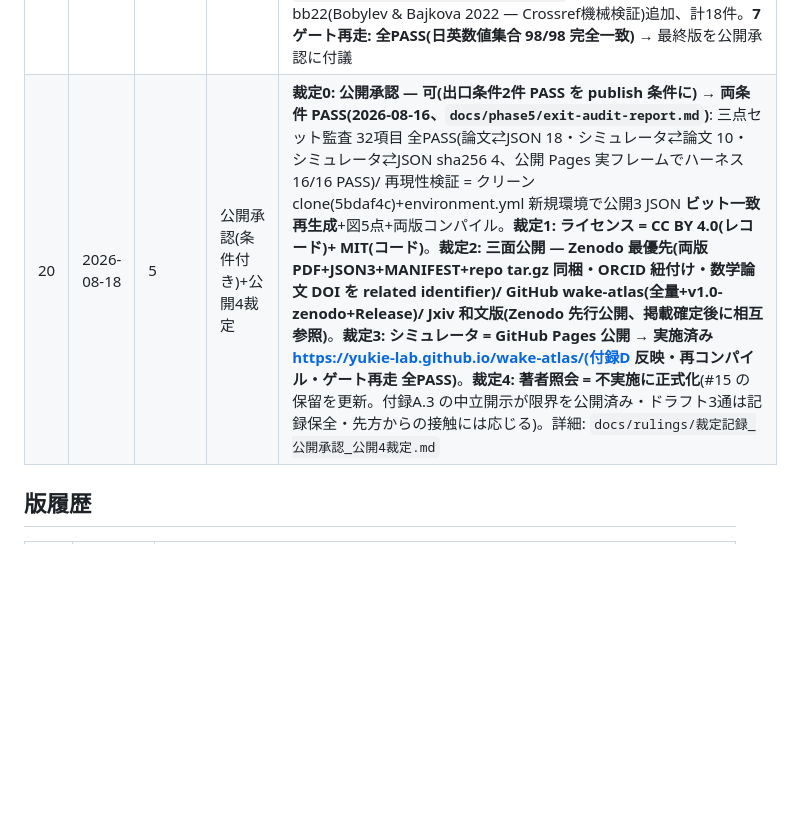
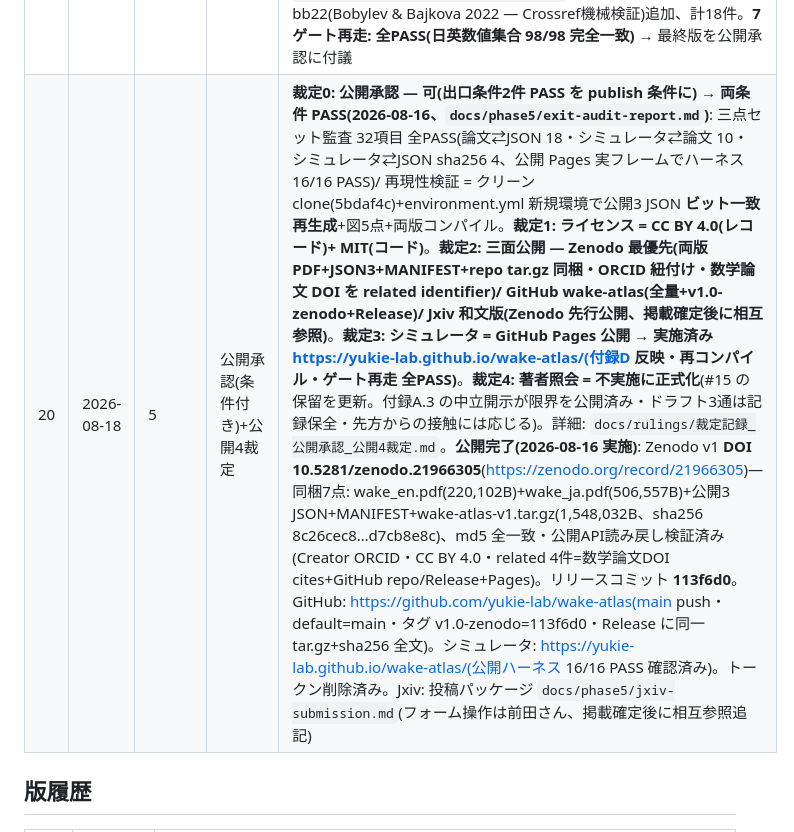
Before and after one commit to yukie-lab/wake-ballistic-contact, a Markdown page: PHASES.md, the part around the change. Rendered like a GitHub page; blank space fills up the shorter version.

```diff
--- a/PHASES.md
+++ b/PHASES.md
@@ -187,7 +187,7 @@ CN19 の統計モデルと Bailer-Jones 系の接近解析手法を、実装可
 | 17 | 2026-08-17 | 5 | 骨格承認 / 言語=日英二版 / タイトル確定 | 骨格 v0.1+品質ゲート承認。**言語 = B案(日英完全二版、Zenodo 両版同梱・Jxiv 和文版 — 三部作の公開形態統一)**。ゲート6に日英相互一貫性検査追加(英語版が正)。**タイトル確定: 「WAKE: a visitation-statistics atlas of the solar neighbourhood — arrival statistics, an exclusion map, and a flyby network on Gaia DR3 kinematics」/「WAKE: 太陽近傍の来訪統計アトラス — Gaia DR3 実測運動学の上の到来統計・排除地図・フライバイ網」**。問い「Should we have been visited?」は §1 第一文へ。WAKE を三部作固有名として正式採用。次: 編纂(英語正→和文訳出)→ ゲート7点 → 参謀通読 → 公開承認 → 公開。シミュレータ設計セッションは編纂と並行(結論は後日実装指示として交付)。詳細: `docs/rulings/裁定記録_骨格承認_言語タイトル確定.md` |
 | 18 | 2026-08-17 | 5 | シミュレータ実装指示書 v1(設計セッション結論) | 4動線(タイムライン→星タップ3D→f*ミニ→排除地図)+出発モード(網JSON逆読みのみ)・不確かさ一級市民化(誤差束16–32本・CI90・ホライズンフェード・bit5トグル)・視覚は全て実データ由来・憲法制約全画面・検証ハーネス最初の成果物・供給3JSON+MANIFEST限定。**実装完了(2026-08-16)**: sim/ 一式(Three.js 0.160 vendored)・ハーネス16項目(sha256込み)実ブラウザで全PASS・4動線+出発モード動作(次発=GJ710 +1.29 Myr/Δv 5.93)・性能実測記録 `sim/PERF.md`(0.46–0.88 ms/フレーム @M4、実測に基づき束16→32確定)・英語既定+日本語切替。ハーネス検証が実バグ2件を捕捉(カタログのJSON NaNリテラル=ブラウザ起動不能 / Gaia source_id の2^53丸め)→ データ v1.1.x 追加互換修正(NaN→null・source_id_str・排除地図英語欄)。残: 美学レビュー(前田さん)。詳細: `docs/rulings/シミュレータ実装指示書_v1.md` |
 | 19 | 2026-08-16 | 5 | 本体論文 通読指摘 F1–F5 反映 | **F1**: 付録A(GJ710公刊値表・会計規約対照表・確定不能12点)と付録D(公開データ・再生成コマンド・ハーネス16項目)を実文章化。付録B/C はアーカイブ同梱+参照方式の実文に変更。**F2**: §4 matching→consistent with(§6 の同語も併せて解消)。**F3**: ゲート7最終走出力+'3.0'解消経緯(和文付録Cの走査範囲上端欠落)をログ追記。**F4**: em-dash 削減 — EN 1段落1個以下・JA 全廃(表セルは「(なし)」)。ゲート1に計数検査を追加し検査器を `scripts/gate_check_paper.py` に恒久化。**F5**: 著者ブロック = Yukie Maeda / Independent Researcher, Tokyo / ORCID 0009-0005-3401-9230(両版、AI開示は脚注維持)。Zenodo Creator ORCID 紐付けは `docs/phase5/zenodo-deposit-plan.md` に固定。付録Aのため参照 bb22(Bobylev & Bajkova 2022 — Crossref機械検証)追加、計18件。**7ゲート再走: 全PASS(日英数値集合 98/98 完全一致)** → 最終版を公開承認に付議 |
-| 20 | 2026-08-18 | 5 | 公開承認(条件付き)+公開4裁定 | **裁定0: 公開承認 — 可(出口条件2件 PASS を publish 条件に)** → **両条件 PASS(2026-08-16、`docs/phase5/exit-audit-report.md`)**: 三点セット監査 32項目 全PASS(論文⇄JSON 18・シミュレータ⇄論文 10・シミュレータ⇄JSON sha256 4、公開 Pages 実フレームでハーネス 16/16 PASS)/ 再現性検証 = クリーン clone(5bdaf4c)+environment.yml 新規環境で公開3 JSON **ビット一致再生成**+図5点+両版コンパイル。**裁定1: ライセンス = CC BY 4.0(レコード)+ MIT(コード)**。**裁定2: 三面公開 — Zenodo 最優先(両版PDF+JSON3+MANIFEST+repo tar.gz 同梱・ORCID 紐付け・数学論文 DOI を related identifier)/ GitHub wake-atlas(全量+v1.0-zenodo+Release)/ Jxiv 和文版(Zenodo 先行公開、掲載確定後に相互参照)**。**裁定3: シミュレータ = GitHub Pages 公開 → 実施済み https://yukie-lab.github.io/wake-atlas/(付録D 反映・再コンパイル・ゲート再走 全PASS)**。**裁定4: 著者照会 = 不実施に正式化**(#15 の保留を更新。付録A.3 の中立開示が限界を公開済み・ドラフト3通は記録保全・先方からの接触には応じる)。詳細: `docs/rulings/裁定記録_公開承認_公開4裁定.md` |
+| 20 | 2026-08-18 | 5 | 公開承認(条件付き)+公開4裁定 | **裁定0: 公開承認 — 可(出口条件2件 PASS を publish 条件に)** → **両条件 PASS(2026-08-16、`docs/phase5/exit-audit-report.md`)**: 三点セット監査 32項目 全PASS(論文⇄JSON 18・シミュレータ⇄論文 10・シミュレータ⇄JSON sha256 4、公開 Pages 実フレームでハーネス 16/16 PASS)/ 再現性検証 = クリーン clone(5bdaf4c)+environment.yml 新規環境で公開3 JSON **ビット一致再生成**+図5点+両版コンパイル。**裁定1: ライセンス = CC BY 4.0(レコード)+ MIT(コード)**。**裁定2: 三面公開 — Zenodo 最優先(両版PDF+JSON3+MANIFEST+repo tar.gz 同梱・ORCID 紐付け・数学論文 DOI を related identifier)/ GitHub wake-atlas(全量+v1.0-zenodo+Release)/ Jxiv 和文版(Zenodo 先行公開、掲載確定後に相互参照)**。**裁定3: シミュレータ = GitHub Pages 公開 → 実施済み https://yukie-lab.github.io/wake-atlas/(付録D 反映・再コンパイル・ゲート再走 全PASS)**。**裁定4: 著者照会 = 不実施に正式化**(#15 の保留を更新。付録A.3 の中立開示が限界を公開済み・ドラフト3通は記録保全・先方からの接触には応じる)。詳細: `docs/rulings/裁定記録_公開承認_公開4裁定.md`。**公開完了(2026-08-16 実施)**: Zenodo v1 **DOI 10.5281/zenodo.21966305**(https://zenodo.org/record/21966305)— 同梱7点: wake_en.pdf(220,102B)+wake_ja.pdf(506,557B)+公開3 JSON+MANIFEST+wake-atlas-v1.tar.gz(1,548,032B、sha256 8c26cec8…d7cb8e8c)、md5 全一致・公開API読み戻し検証済み(Creator ORCID・CC BY 4.0・related 4件=数学論文DOI cites+GitHub repo/Release+Pages)。リリースコミット **113f6d0**。GitHub: https://github.com/yukie-lab/wake-atlas(main push・default=main・タグ v1.0-zenodo=113f6d0・Release に同一 tar.gz+sha256 全文)。シミュレータ: https://yukie-lab.github.io/wake-atlas/(公開ハーネス 16/16 PASS 確認済み)。トークン削除済み。Jxiv: 投稿パッケージ `docs/phase5/jxiv-submission.md`(フォーム操作は前田さん、掲載確定後に相互参照追記)|
 
 
 ## 版履歴
```
Also changed, not shown: docs/phase5/jxiv-submission.md (added, +26 -0 lines).
